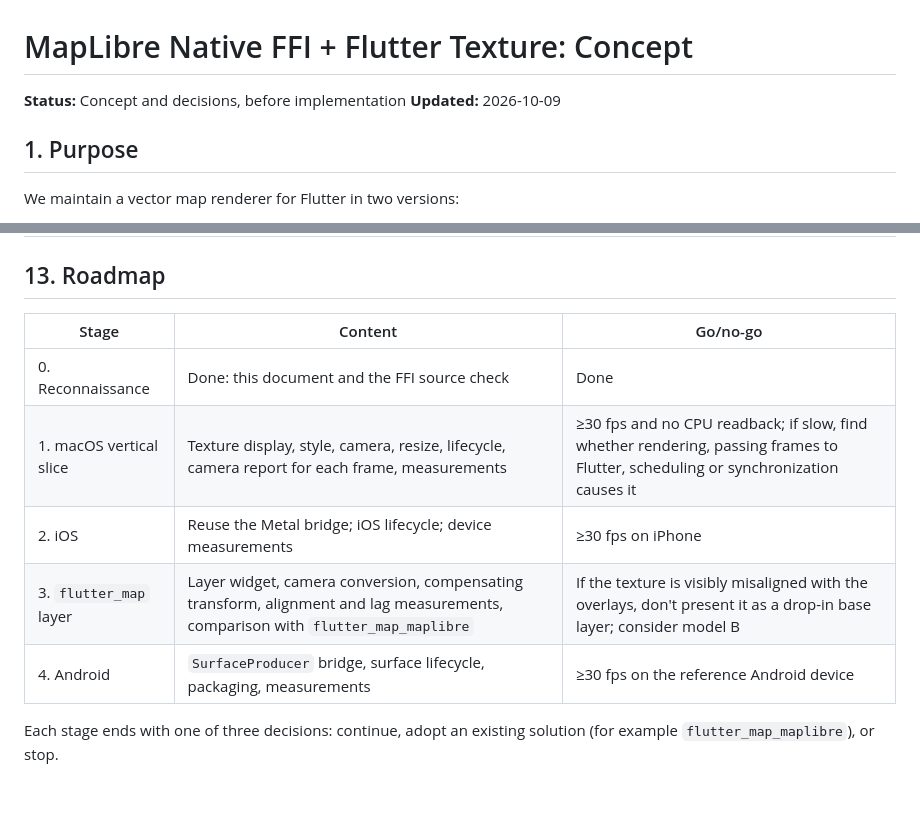
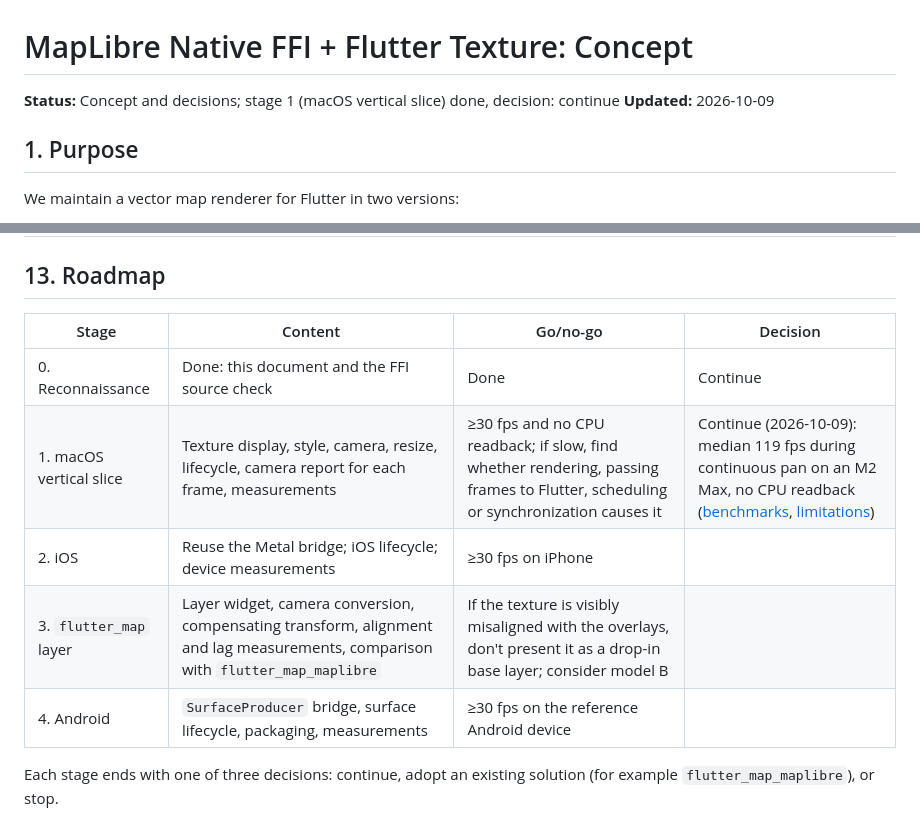
Before and after one commit to greensopinion/mapigrade, a Markdown page: docs/maplibre-native-ffi-flutter-texture-concept.md, 2 parts joined by grey strips. GitHub-like rendering; blank space fills up the shorter version.

Commit message:
record stage 1 go/no-go decision and fix archived change paths
Stage 1 (macOS vertical slice) met its criteria: median 119 fps during
continuous pan and no CPU readback on the frame path. Decision: continue.

Co-Authored-By: Claude Opus 5.5 <noreply@anthropic.com>

```diff
--- a/docs/maplibre-native-ffi-flutter-texture-concept.md
+++ b/docs/maplibre-native-ffi-flutter-texture-concept.md
@@ -1,6 +1,6 @@
 # MapLibre Native FFI + Flutter Texture: Concept
 
-**Status:** Concept and decisions, before implementation
+**Status:** Concept and decisions; stage 1 (macOS vertical slice) done, decision: continue
 **Updated:** 2026-10-09
 
 ## 1. Purpose
@@ -230,13 +230,13 @@ We checked these facts in the source at commit `dd97d20f8fab6990cd87c13f091ce00e
 
 ## 13. Roadmap
 
-| Stage | Content | Go/no-go |
-|---|---|---|
-| 0. Reconnaissance | Done: this document and the FFI source check | Done |
-| 1. macOS vertical slice | Texture display, style, camera, resize, lifecycle, camera report for each frame, measurements | ≥30 fps and no CPU readback; if slow, find whether rendering, passing frames to Flutter, scheduling or synchronization causes it |
-| 2. iOS | Reuse the Metal bridge; iOS lifecycle; device measurements | ≥30 fps on iPhone |
-| 3. `flutter_map` layer | Layer widget, camera conversion, compensating transform, alignment and lag measurements, comparison with `flutter_map_maplibre` | If the texture is visibly misaligned with the overlays, don't present it as a drop-in base layer; consider model B |
-| 4. Android | `SurfaceProducer` bridge, surface lifecycle, packaging, measurements | ≥30 fps on the reference Android device |
+| Stage | Content | Go/no-go | Decision |
+|---|---|---|---|
+| 0. Reconnaissance | Done: this document and the FFI source check | Done | Continue |
+| 1. macOS vertical slice | Texture display, style, camera, resize, lifecycle, camera report for each frame, measurements | ≥30 fps and no CPU readback; if slow, find whether rendering, passing frames to Flutter, scheduling or synchronization causes it | Continue (2026-10-09): median 119 fps during continuous pan on an M2 Max, no CPU readback ([benchmarks](../benchmarks.md), [limitations](../limitations.md)) |
+| 2. iOS | Reuse the Metal bridge; iOS lifecycle; device measurements | ≥30 fps on iPhone | |
+| 3. `flutter_map` layer | Layer widget, camera conversion, compensating transform, alignment and lag measurements, comparison with `flutter_map_maplibre` | If the texture is visibly misaligned with the overlays, don't present it as a drop-in base layer; consider model B | |
+| 4. Android | `SurfaceProducer` bridge, surface lifecycle, packaging, measurements | ≥30 fps on the reference Android device | |
 
 Each stage ends with one of three decisions: continue, adopt an existing solution (for example `flutter_map_maplibre`), or stop.
 
```
Also changed, not shown: README.md (+1 -1 lines), limitations.md (+1 -1 lines).
